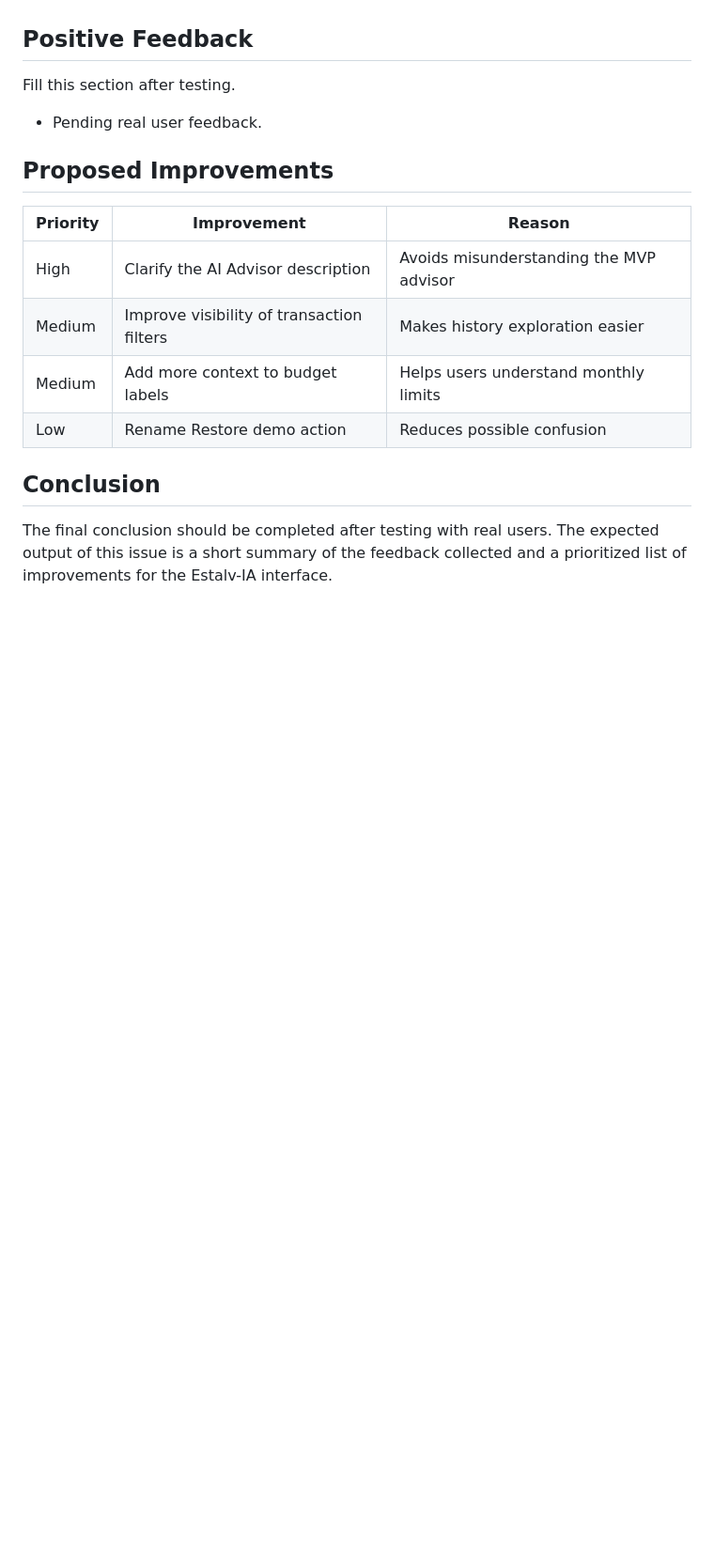
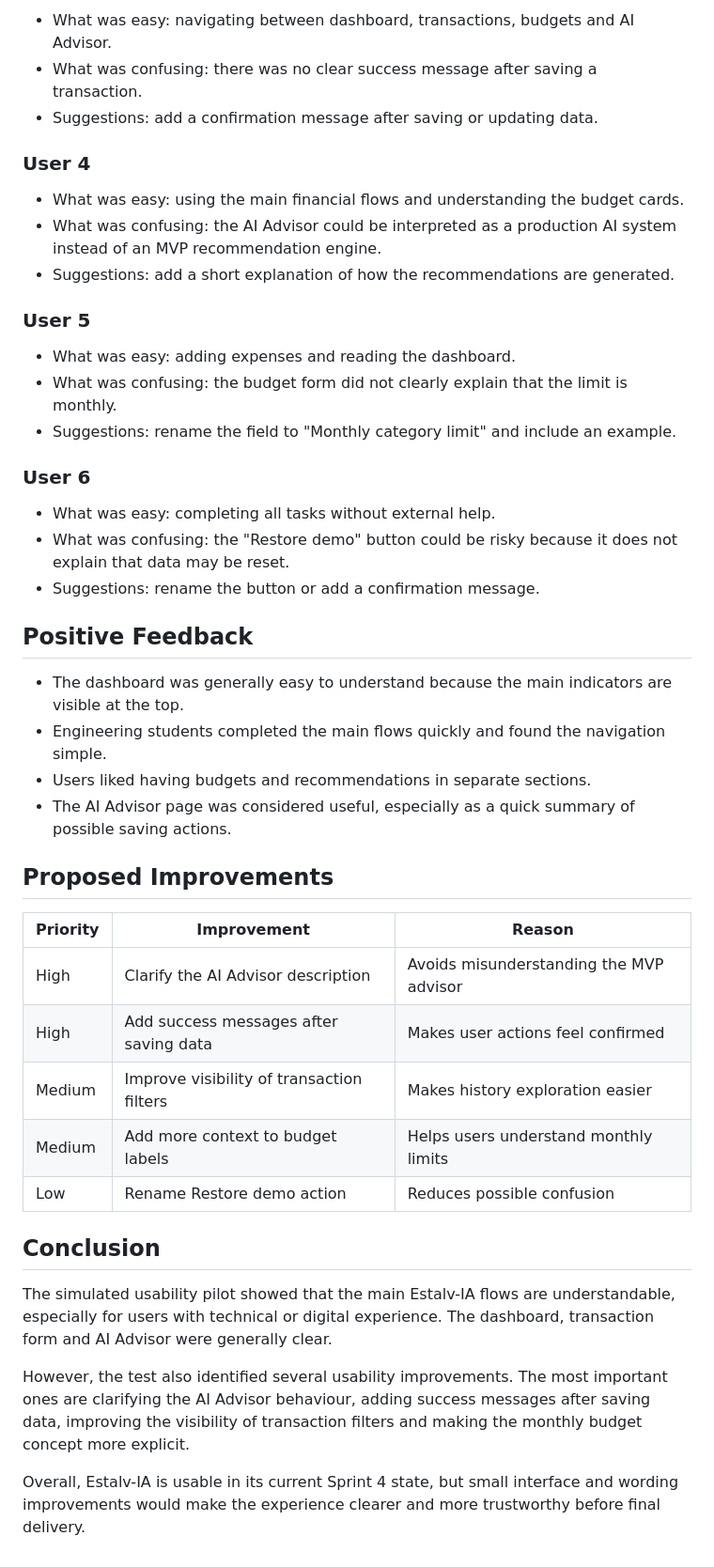
Before and after one commit to viictorferre/Software-Engineering-G11, a Markdown page: Sprint 4/USABILITY_TESTING.md, the part around one of its changes. Shown at 94% size. Rendered like a GitHub page; blank space fills up the shorter version.

```diff
--- a/Sprint 4/USABILITY_TESTING.md
+++ b/Sprint 4/USABILITY_TESTING.md
@@ -103,18 +146,45 @@ Suggested improvement: rename it to "Restore demo data" or add a confirmation me
+- What was easy: navigating between dashboard, transactions, budgets and AI Advisor.
+- What was confusing: there was no clear success message after saving a transaction.
+- Suggestions: add a confirmation message after saving or updating data.
+
+### User 4
+
+- What was easy: using the main financial flows and understanding the budget cards.
+- What was confusing: the AI Advisor could be interpreted as a production AI system instead of an MVP recommendation engine.
+- Suggestions: add a short explanation of how the recommendations are generated.
+
+### User 5
+
+- What was easy: adding expenses and reading the dashboard.
+- What was confusing: the budget form did not clearly explain that the limit is monthly.
+- Suggestions: rename the field to "Monthly category limit" and include an example.
+
+### User 6
+
+- What was easy: completing all tasks without external help.
+- What was confusing: the "Restore demo" button could be risky because it does not explain that data may be reset.
+- Suggestions: rename the button or add a confirmation message.
 ## Positive Feedback
 
-Fill this section after testing.
-
-- Pending real user feedback.
+- The dashboard was generally easy to understand because the main indicators are visible at the top.
+- Engineering students completed the main flows quickly and found the navigation simple.
+- Users liked having budgets and recommendations in separate sections.
+- The AI Advisor page was considered useful, especially as a quick summary of possible saving actions.
 
 ## Proposed Improvements
 
 | Priority | Improvement | Reason |
 |---|---|---|
 | High | Clarify the AI Advisor description | Avoids misunderstanding the MVP advisor |
+| High | Add success messages after saving data | Makes user actions feel confirmed |
 | Medium | Improve visibility of transaction filters | Makes history exploration easier |
 | Medium | Add more context to budget labels | Helps users understand monthly limits |
 | Low | Rename Restore demo action | Reduces possible confusion |
 
 ## Conclusion
 
-The final conclusion should be completed after testing with real users. The expected output of this issue is a short summary of the feedback collected and a prioritized list of improvements for the Estalv-IA interface.
+The simulated usability pilot showed that the main Estalv-IA flows are understandable, especially for users with technical or digital experience. The dashboard, transaction form and AI Advisor were generally clear.
+
+However, the test also identified several usability improvements. The most important ones are clarifying the AI Advisor behaviour, adding success messages after saving data, improving the visibility of transaction filters and making the monthly budget concept more explicit.
+
+Overall, Estalv-IA is usable in its current Sprint 4 state, but small interface and wording improvements would make the experience clearer and more trustworthy before final delivery.
```
Also changed, not shown: other parts of Sprint 4/USABILITY_TESTING.md (+43 -0 lines).
